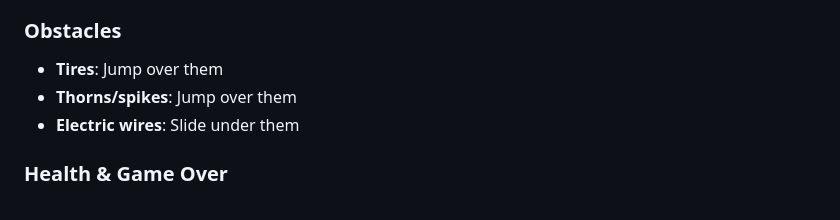
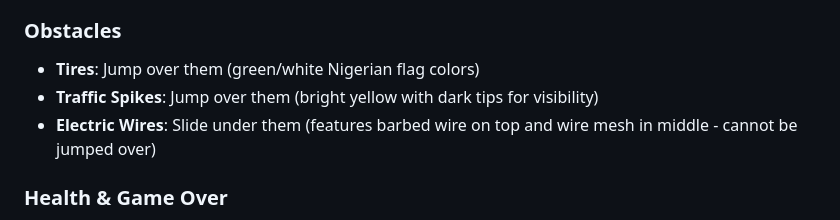
Before and after one commit to AdetomiwaOgundiran/Ole-Game, a Markdown page: replit.md, the part around the change. GitHub-like rendering.

```diff
--- a/replit.md
+++ b/replit.md
@@ -48,9 +48,9 @@ Mobile controls are also available on smaller screens.
 - **Food (plates with rice/stew/plantain)**: +5 points
 
 ### Obstacles
-- **Tires**: Jump over them
-- **Thorns/spikes**: Jump over them
-- **Electric wires**: Slide under them
+- **Tires**: Jump over them (green/white Nigerian flag colors)
+- **Traffic Spikes**: Jump over them (bright yellow with dark tips for visibility)
+- **Electric Wires**: Slide under them (features barbed wire on top and wire mesh in middle - cannot be jumped over)
 
 ### Health & Game Over
 - Player starts with 3 hearts
```
Also changed, not shown: CHANGELOG.md (added, +50 -0 lines).
